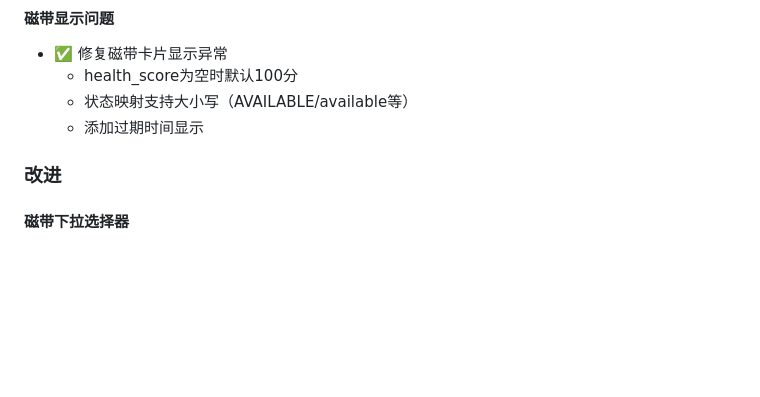
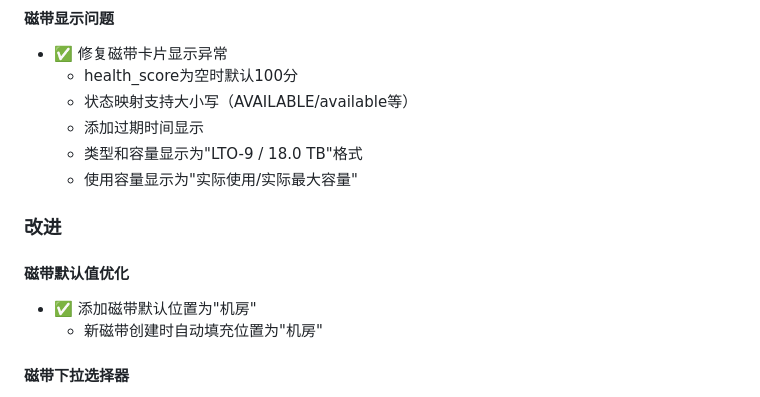
Before and after one commit to grigs28/TAF, a Markdown page: CHANGELOG.md, the part around the change. GitHub-like rendering; blank space fills up the shorter version.

Commit message:
Update CHANGELOG with tape display improvements

```diff
--- a/CHANGELOG.md
+++ b/CHANGELOG.md
@@ -50,8 +50,14 @@
   - health_score为空时默认100分
   - 状态映射支持大小写（AVAILABLE/available等）
   - 添加过期时间显示
+  - 类型和容量显示为"LTO-9 / 18.0 TB"格式
+  - 使用容量显示为"实际使用/实际最大容量"
 
 ### 改进
+
+#### 磁带默认值优化
+- ✅ 添加磁带默认位置为"机房"
+  - 新磁带创建时自动填充位置为"机房"
 
 #### 磁带下拉选择器
 - ✅ 修复磁带容量下拉选择器值匹配问题
```
